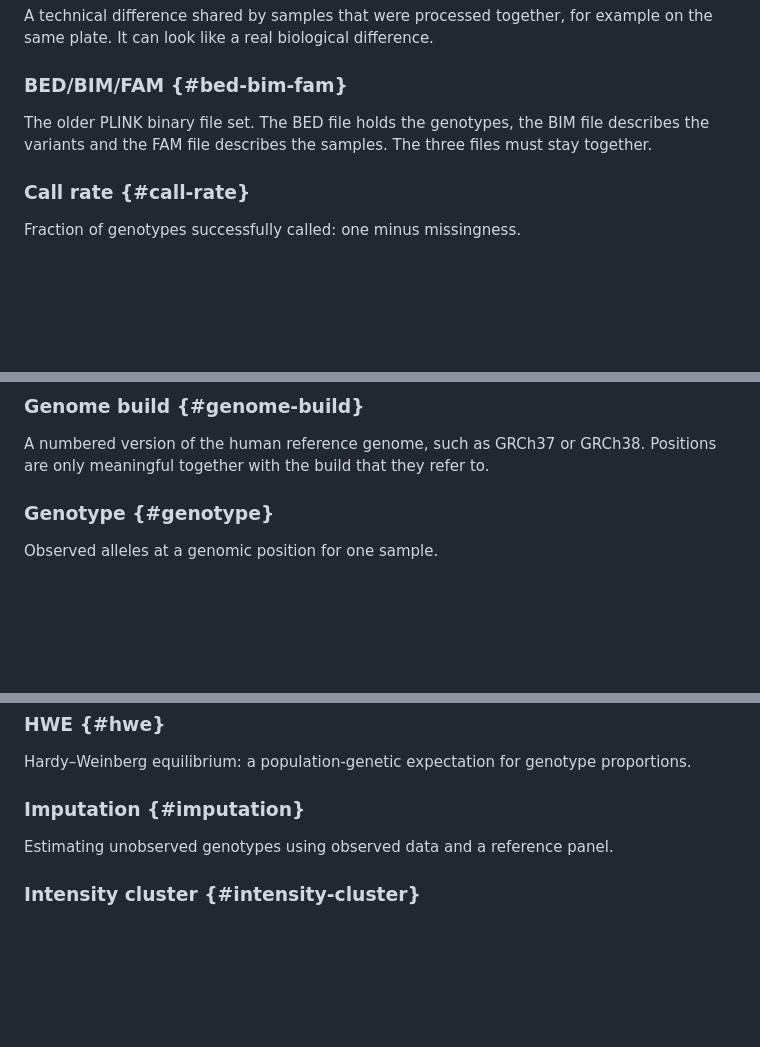
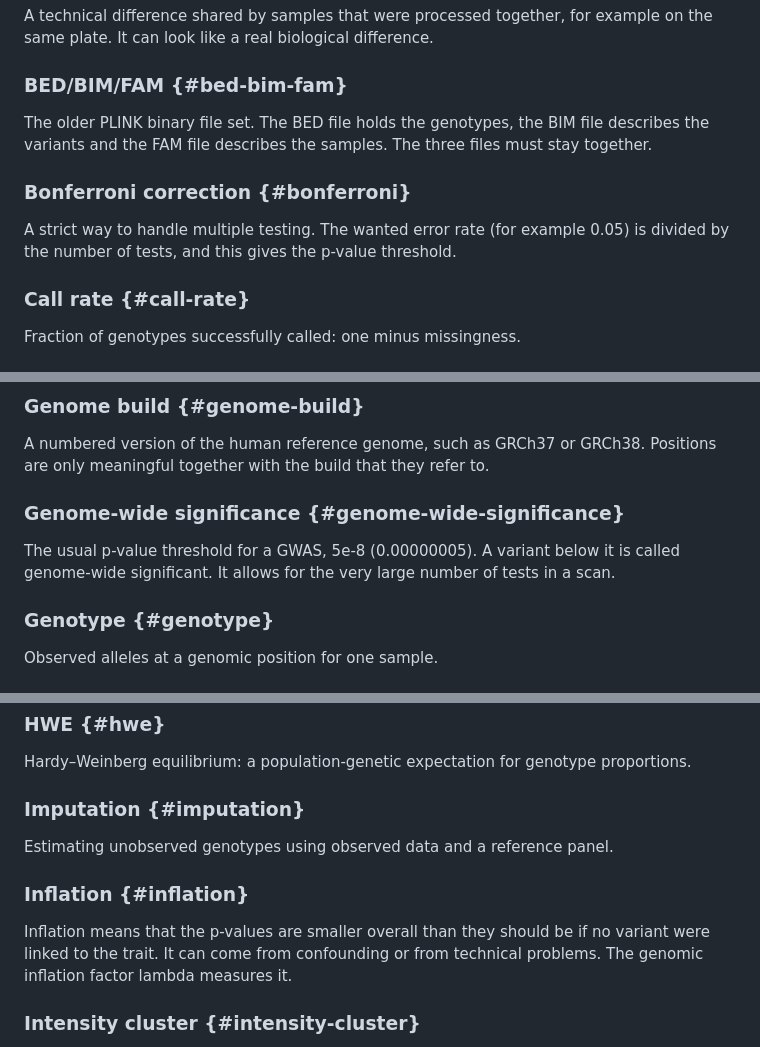
Before and after one commit to mgentiluomo/GWAS_training_session, a Markdown page: docs/glossary.md, 3 parts joined by grey strips. GitHub-like rendering; blank space fills up the shorter version.

```diff
--- a/docs/glossary.md
+++ b/docs/glossary.md
@@ -40,6 +44,10 @@ A technical difference shared by samples that were processed together, for examp
 
 The older PLINK binary file set. The BED file holds the genotypes, the BIM file describes the variants and the FAM file describes the samples. The three files must stay together.
 
+### Bonferroni correction {#bonferroni}
+
+A strict way to handle multiple testing. The wanted error rate (for example 0.05) is divided by the number of tests, and this gives the p-value threshold.
+
 ### Call rate {#call-rate}
 
 Fraction of genotypes successfully called: one minus missingness.
@@ -139,6 +175,10 @@ A number from 0 to 1 that describes the quality of one genotype call. It is not
 ### Genome build {#genome-build}
 
 A numbered version of the human reference genome, such as GRCh37 or GRCh38. Positions are only meaningful together with the build that they refer to.
+
+### Genome-wide significance {#genome-wide-significance}
+
+The usual p-value threshold for a GWAS, 5e-8 (0.00000005). A variant below it is called genome-wide significant. It allows for the very large number of tests in a scan.
 
 ### Genotype {#genotype}
 
@@ -180,6 +220,10 @@ Hardy–Weinberg equilibrium: a population-genetic expectation for genotype prop
 
 Estimating unobserved genotypes using observed data and a reference panel.
 
+### Inflation {#inflation}
+
+Inflation means that the p-values are smaller overall than they should be if no variant were linked to the trait. It can come from confounding or from technical problems. The genomic inflation factor lambda measures it.
+
 ### Intensity cluster {#intensity-cluster}
 
 A group of points with similar light signals when many samples are plotted for one variant. There are normally three clusters: two homozygotes and one heterozygote.
```
Also changed, not shown: other parts of docs/glossary.md (+72 -4 lines).
